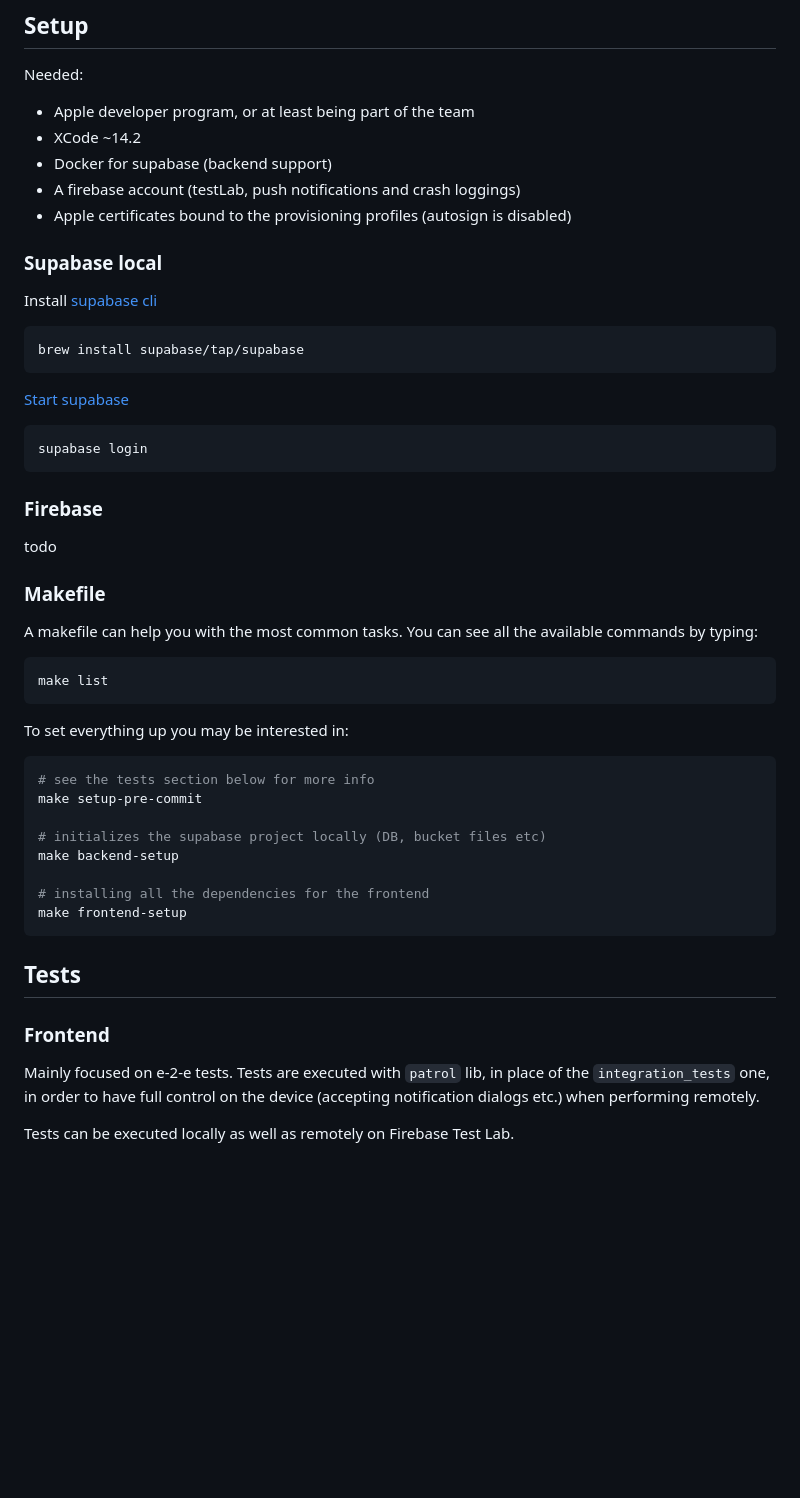
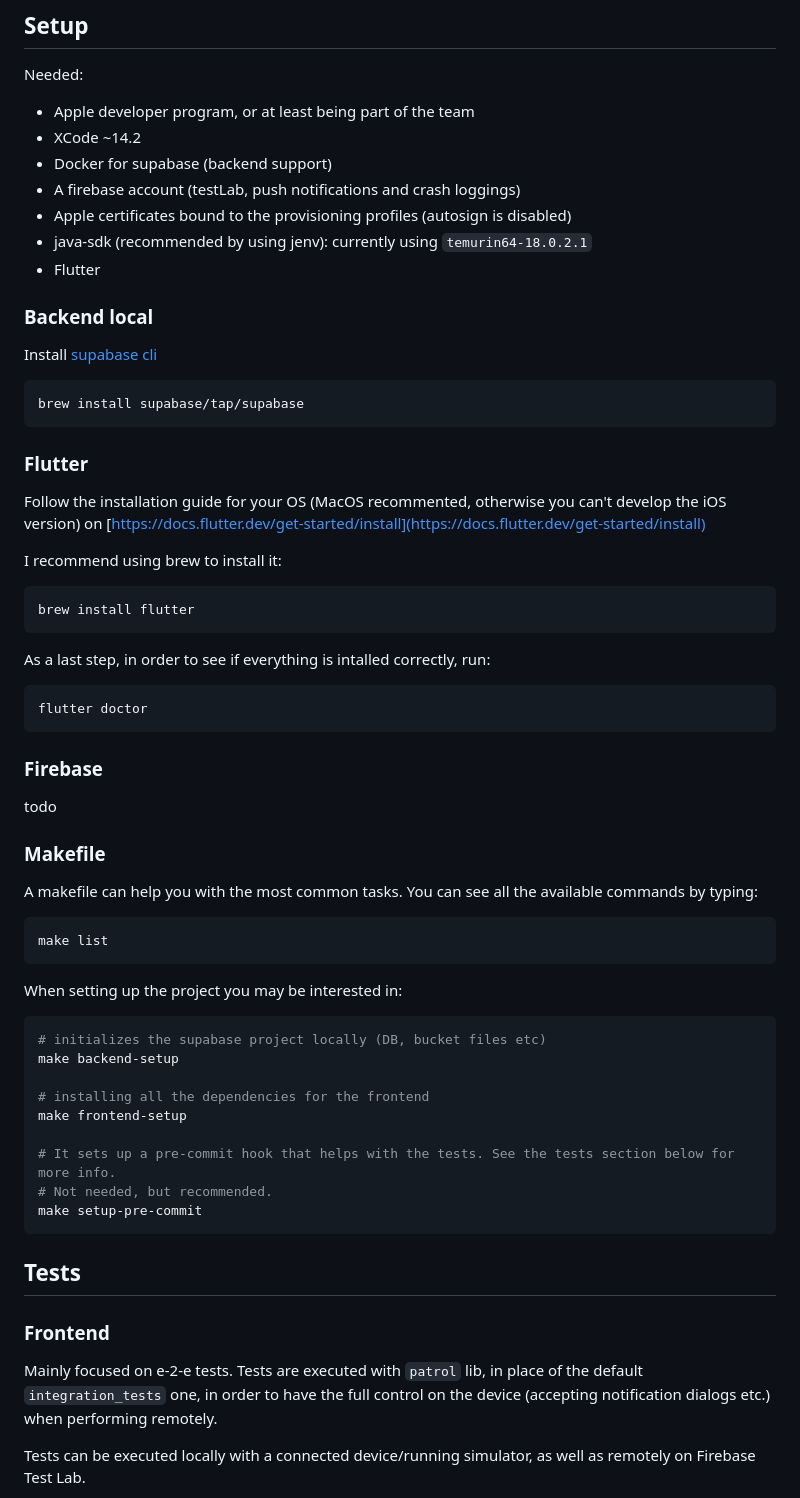
Before and after one commit to gmadridsports/app-natacion, a Markdown page: README.md, the part around the change printed below. Drawn GitHub-style; blank space fills up the shorter version.

````diff
--- a/README.md
+++ b/README.md
@@ -18,16 +18,26 @@ Needed:
 - Docker for supabase (backend support)
 - A firebase account (testLab, push notifications and crash loggings)
 - Apple certificates bound to the provisioning profiles (autosign is disabled)
+- java-sdk (recommended by using jenv): currently using `temurin64-18.0.2.1`
+- Flutter
 
-### Supabase local
+### Backend local
 Install [supabase cli](https://supabase.com/docs/guides/cli)
 ```bash
 brew install supabase/tap/supabase
 ```
 
-[Start supabase](https://supabase.com/docs/guides/cli/local-development)
+### Flutter
+Follow the installation guide for your OS (MacOS recommented, otherwise you can't develop the iOS version) on [https://docs.flutter.dev/get-started/install](https://docs.flutter.dev/get-started/install)
+
+I recommend using brew to install it:
 ```bash
-supabase login
+brew install flutter
+```
+
+As a last step, in order to see if everything is intalled correctly, run:
+```bash
+flutter doctor
 ```
 
 ### Firebase
@@ -38,22 +48,22 @@ A makefile can help you with the most common tasks. You can see all the availabl
 ```bash
 make list
 ```
-
-To set everything up you may be interested in:
+When setting up the project you may be interested in:
 ```bash
-# see the tests section below for more info
-make setup-pre-commit
-
 # initializes the supabase project locally (DB, bucket files etc)
 make backend-setup
 
 # installing all the dependencies for the frontend
 make frontend-setup
+
+# It sets up a pre-commit hook that helps with the tests. See the tests section below for more info.
+# Not needed, but recommended.
+make setup-pre-commit
 ```
 
 ## Tests
 ### Frontend
-Mainly focused on e-2-e tests. Tests are executed with `patrol` lib, in place of the `integration_tests` one, in order to have full control on the device (accepting notification dialogs etc.) when performing remotely.
+Mainly focused on e-2-e tests. Tests are executed with `patrol` lib, in place of the default `integration_tests` one, in order to have the full control on the device (accepting notification dialogs etc.) when performing remotely.
 
-Tests can be executed locally as well as remotely on Firebase Test Lab.
+Tests can be executed locally with a connected device/running simulator, as well as remotely on Firebase Test Lab.
 
````
Also changed, not shown: other parts of README.md (+122 -6 lines), dev/doc/test-1.md (added, +17 -0 lines), dev/doc/test-1.png (added), 5 other files.
